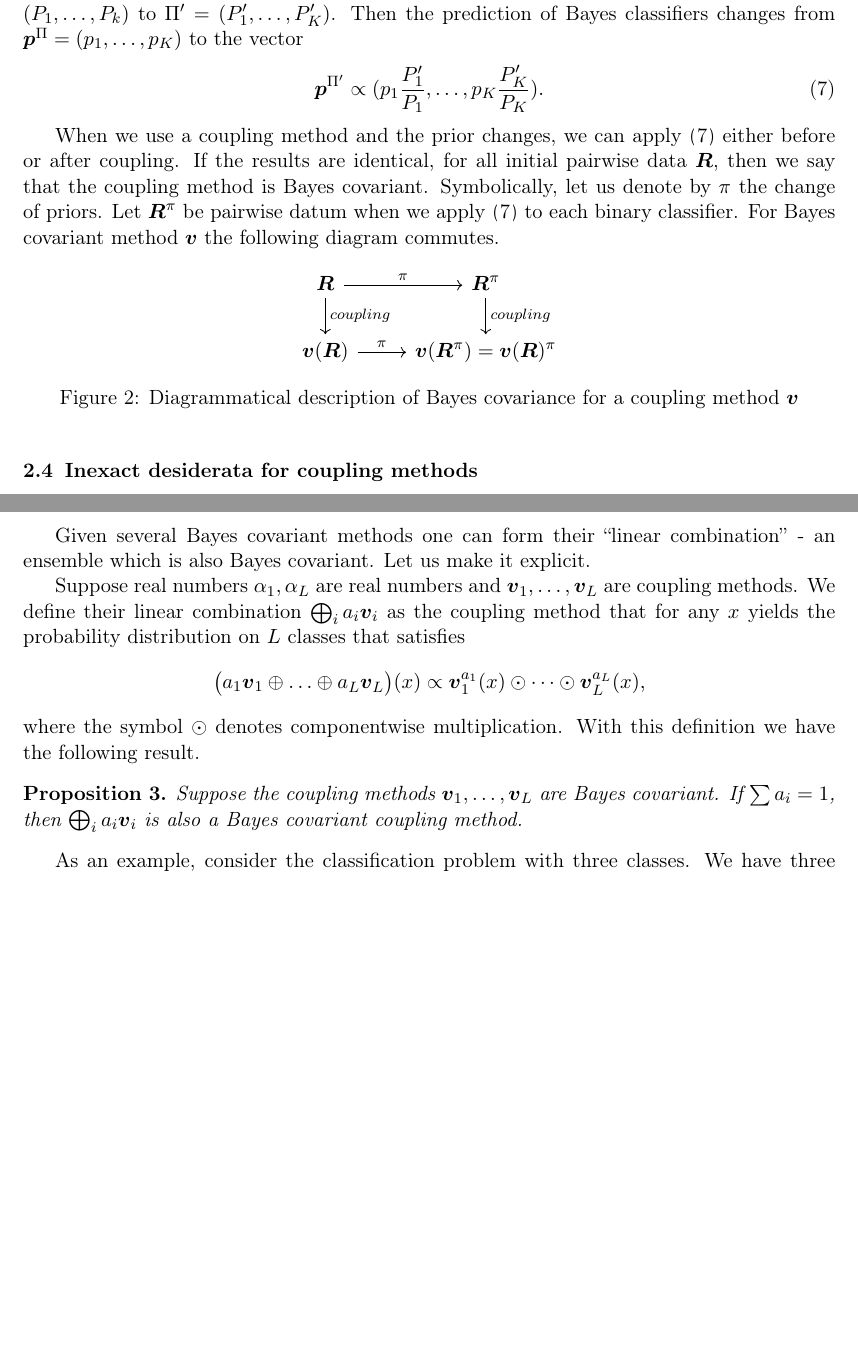
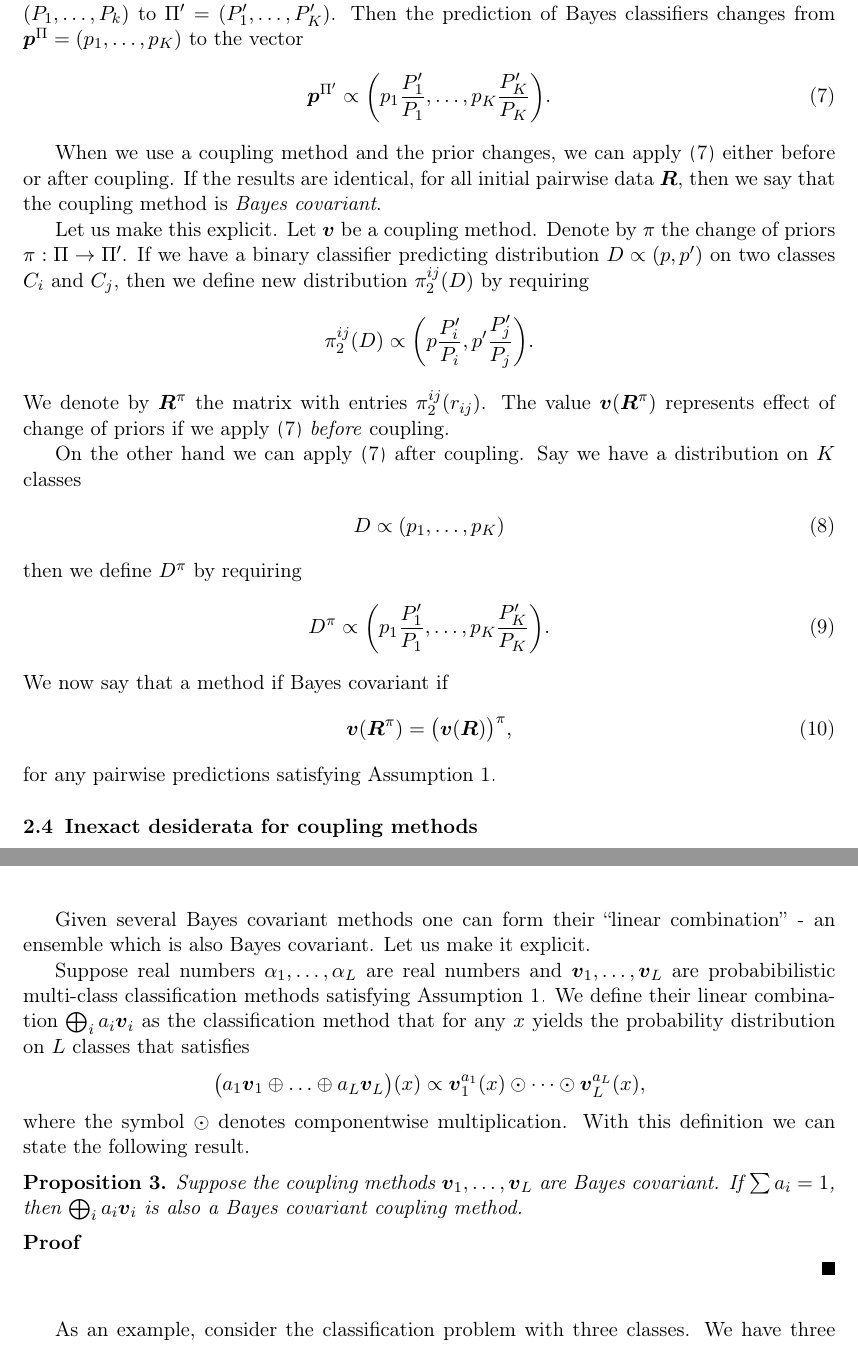
Before and after one commit to ondrej-such/snh1, a LaTeX paper (paper.tex): two parts of pages 4 and 7 of 14 before the commit and two parts of pages 4 and 8 of 15 after it, joined at a grey line, cut so that both start at the same text, the shorter picture padded with empty space. Compiled offline with pdfLaTeX.

Commit message:
Fix definition of Bayes covariance

```diff
--- a/paper.tex
+++ b/paper.tex
@@ -228,21 +228,44 @@ We say that a coupling method $V$ is \emph{symmetric} if
 
 \emph{Bayes covariance} is a notion introduced in  [\cite{vsuch2016bayes}]. It refers to the behavior of a probabilistic multi-class method built in one-vs-one fashion, when the priors change. Any Bayes classifier, whether binary or multiclass changes its prediction when the priors change. Let us describe the process. Suppose we change priors from $\Pi = (P_1, \ldots, P_k)$ to $\Pi'= (P'_1, \ldots, P'_K)$. Then the prediction of Bayes classifiers changes from $\boldsymbol{p}^\Pi= (p_1, \ldots, p_K)$ to the vector
 \begin{align}
-\boldsymbol{p}^{\Pi'} \propto (p_1 \frac{P'_1}{P_1}, \ldots, p_K \frac{P'_K}{P_K}). \label{eq:changePrior}
+\boldsymbol{p}^{\Pi'} \propto \biggl(p_1 \frac{P'_1}{P_1}, \ldots, p_K \frac{P'_K}{P_K}\biggr). \label{eq:changePrior}
 \end{align}
 
-When we use a coupling method and the prior changes, we  can apply \eqref{eq:changePrior} either before or after coupling. If the results are identical, for all initial pairwise data $\boldsymbol{R}$, then we say that the coupling method is Bayes covariant. Symbolically, let us denote by  $\pi$ the change of priors. Let $\boldsymbol{R}^\pi$ be pairwise datum when we apply \eqref{eq:changePrior} to each binary classifier.
-For Bayes covariant method $\boldsymbol{v}$ the following diagram commutes.
+When we use a coupling method and the prior changes, we  can apply \eqref{eq:changePrior} either before or after coupling. If the results are identical, for all initial pairwise data $\boldsymbol{R}$, then we say that the coupling method is \emph{Bayes covariant}.
 
-\begin{figure}[!h]
-\centering
-\begin{tikzcd}
-	\boldsymbol{R} \arrow[r, "\pi"] \arrow[d, "coupling"] & \boldsymbol{R}^\pi \arrow[d, "coupling"] \\
-	\boldsymbol{v}(\boldsymbol{R}) \arrow[r, "\pi"] & \boldsymbol{v}(\boldsymbol{R}^\pi) =\boldsymbol{v}(\boldsymbol{R})^\pi
-\end{tikzcd}
-\caption{Diagrammatical description of Bayes covariance for a coupling method $\boldsymbol{v}$}
-\label{fig:bc}
-\end{figure}
+Let us make this explicit. Let $\boldsymbol{v}$ be a coupling method. Denote by  $\pi$ the change of priors $\pi:\Pi \rightarrow \Pi'$. If we have a  binary classifier predicting distribution $D \propto (p, p')$ on two classes $C_i$ and $C_j$, then we define new distribution $\pi_2^{ij}(D)$ by requiring
+$$
+\pi_2^{ij}(D) \propto \biggl(p \frac{P'_i}{P_i},p' \frac{P'_j}{P_j}\biggr).
+$$
+We denote by $\boldsymbol{R}^\pi$ the matrix with entries $\pi_2^{ij}(r_{ij})$. The value $\boldsymbol{v}(\boldsymbol{R}^\pi)$ represents effect of change of priors if we apply \eqref{eq:changePrior} \emph{before} coupling.
+
+On the other hand we can apply \eqref{eq:changePrior} after coupling. Say we have a distribution on $K$ classes
+\begin{align}
+D \propto (p_1, \ldots, p_K)
+\end{align}
+then we define $D^\pi$ by requiring
+\begin{align}
+D^\pi \propto \biggl(p_1 \frac{P'_1}{P_1}, \ldots, p_K \frac{P'_K}{P_K}\biggr).
+\end{align}
+We now say that a method if Bayes covariant if
+\begin{align}
+\boldsymbol{v}(\boldsymbol{R}^\pi)=	\bigl(\boldsymbol{v}(\boldsymbol{R})\bigr)^\pi,
+\end{align}
+for any pairwise predictions satisfying Assumption \ref{ass:1}.
+
+
+%Let $\boldsymbol{R}^\pi$ be the matrix of pairwise predictions when we apply \eqref{eq:changePrior} to each binary classifier.
+%For Bayes covariant method $\boldsymbol{v}$ the following diagram commutes.
+%
+%\begin{figure}[!h]
+%\centering
+%\begin{tikzcd}
+%	\boldsymbol{R} \arrow[r, "\pi"] \arrow[d, "coupling"] & \boldsymbol{R}^\pi \arrow[d, "coupling"] \\
+%	\boldsymbol{v}(\boldsymbol{R}) \arrow[r, "\pi"] & \boldsymbol{v}(\boldsymbol{R}^\pi) =\boldsymbol{v}(\boldsymbol{R})^\pi
+%\end{tikzcd}
+%\caption{Diagrammatical description of Bayes covariance for a coupling method $\boldsymbol{v}$}
+%\label{fig:bc}
+%\end{figure}
 
 
 \subsection{Inexact desiderata for coupling methods}
@@ -355,15 +403,21 @@ Any arboreal method is Bayes covariant.
+\end{proof}
 
 Given several Bayes covariant methods one can form  their ``linear combination'' - an ensemble which is also Bayes covariant. Let us make it explicit.
 
-Suppose real numbers $\alpha_1, \alpha_L$ are real numbers and $\boldsymbol{v}_1, \ldots, \boldsymbol{v}_L$ are coupling methods. We define their linear combination $\bigoplus_i a_i \boldsymbol{v}_i$ as the coupling method that for any $x$ yields the probability distribution on $L$ classes that satisfies
+Suppose real numbers $\alpha_1, \ldots,\alpha_L$ are real numbers and $\boldsymbol{v}_1, \ldots, \boldsymbol{v}_L$ are probabibilistic multi-class classification methods satisfying Assumption \ref{ass:1}. We define their linear combination $\bigoplus_i a_i \boldsymbol{v}_i$ as the classification method that for any $x$ yields the probability distribution on $L$ classes that satisfies
 \begin{align*}
  	\bigl(a_1 \boldsymbol{v}_1 \oplus \ldots \oplus a_L \boldsymbol{v}_L\bigr)(x) \propto \boldsymbol{v}_1^{a_1}(x) \odot \cdots \odot \boldsymbol{v}_L^{a_L}(x),
 \end{align*}
-where the symbol $\odot$ denotes componentwise multiplication. With this definition we have the following result.
+where the symbol $\odot$ denotes componentwise multiplication. With this definition we can state the following result.
 
 \begin{prop}
 Suppose the coupling methods $\boldsymbol{v}_1, \ldots, \boldsymbol{v}_L$ are Bayes covariant. If $\sum a_i = 1$, then $\bigoplus_i a_i \boldsymbol{v}_i$ is also a Bayes covariant coupling method.
 \end{prop}
+
+\begin{proof}
+
+
+\end{proof}
 
 
 %
```
Also changed, not shown: paper.tex (35 more changed lines).
